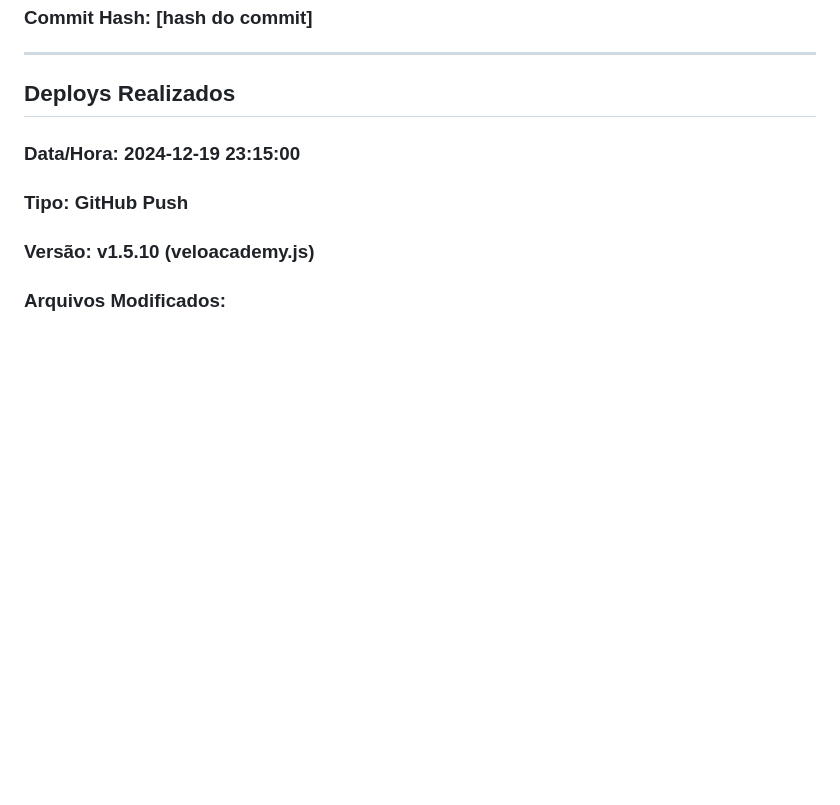
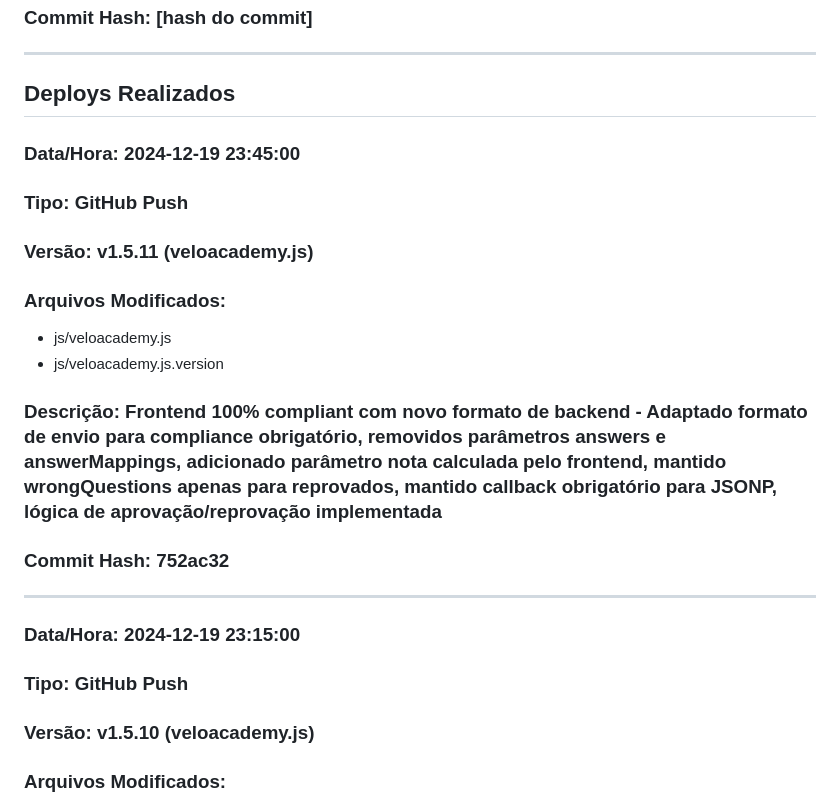
Before and after one commit to admVeloHub/VeloAcademy-GCP, a Markdown page: DEPLOY_LOG.md, the part around the change. GitHub-like rendering; blank space fills up the shorter version.

Commit message:
docs: Atualizar DEPLOY_LOG.md com commit 5ab4a5f - compliance frontend

```diff
--- a/DEPLOY_LOG.md
+++ b/DEPLOY_LOG.md
@@ -13,6 +13,17 @@
 ---
 
 ## Deploys Realizados
+
+### Data/Hora: 2024-12-19 23:45:00
+### Tipo: GitHub Push
+### Versão: v1.5.11 (veloacademy.js)
+### Arquivos Modificados:
+- js/veloacademy.js
+- js/veloacademy.js.version
+### Descrição: Frontend 100% compliant com novo formato de backend - Adaptado formato de envio para compliance obrigatório, removidos parâmetros answers e answerMappings, adicionado parâmetro nota calculada pelo frontend, mantido wrongQuestions apenas para reprovados, mantido callback obrigatório para JSONP, lógica de aprovação/reprovação implementada
+### Commit Hash: 752ac32
+
+---
 
 ### Data/Hora: 2024-12-19 23:15:00
 ### Tipo: GitHub Push
```
